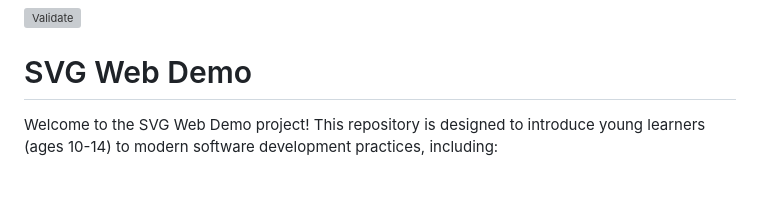
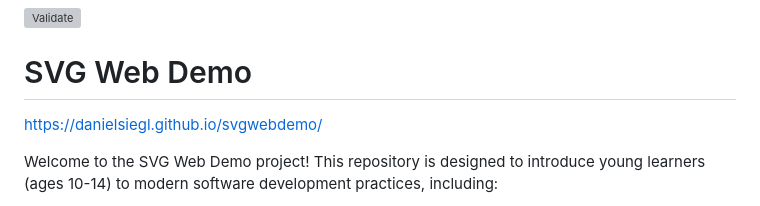
Before and after one commit to danielsiegl/svgwebdemo, a Markdown page: README.md, the part around the change. Drawn GitHub-style; blank space fills up the shorter version; grey boxes are pictures that could not be loaded.

Commit message:
Update README.md (#34)

```diff
--- a/README.md
+++ b/README.md
@@ -3,6 +3,8 @@
 [![Validate](https://github.com/danielsiegl/svgwebdemo/actions/workflows/validate.yml/badge.svg)](https://github.com/danielsiegl/svgwebdemo/actions/workflows/validate.yml)
 
 # SVG Web Demo
+
+https://danielsiegl.github.io/svgwebdemo/
 
 Welcome to the SVG Web Demo project! This repository is designed to introduce young learners (ages 10-14) to modern software development practices, including:
 
```
